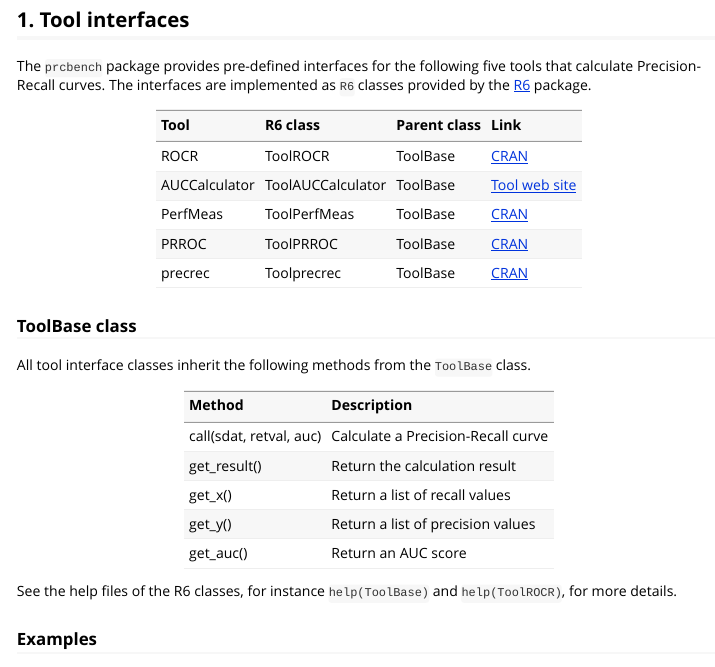
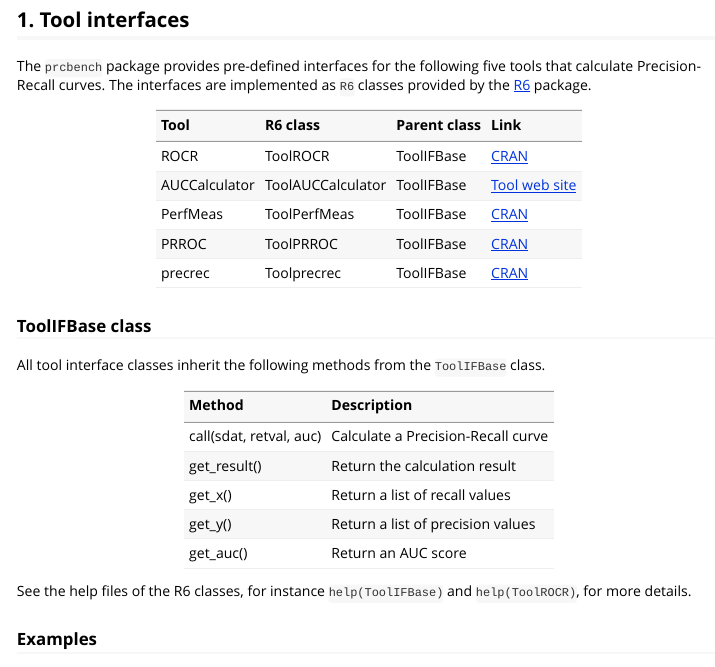
Before and after one commit to evalclass/prcbench, an R Markdown document (vignettes/introduction.Rmd): the page in a window 1100 px wide, from 160 px down. Rendered offline with R 4.5, knitr and Pandoc, with nearby package versions; code that draws random numbers runs with fixed seeds of ours; some code elsewhere in the file could not run offline.

Commit message:
Change class names from ToolBase to ToolIFBase

```diff
--- a/R/tool_zzz.R
+++ b/R/tool_zzz.R
@@ -32,8 +32,8 @@
 #' @docType class
 #' @format An R6 class object.
 #' @export
-ToolBase <- R6::R6Class(
-  "ToolBase",
+ToolIFBase <- R6::R6Class(
+  "ToolIFBase",
   public = list(
     initialize = function(...) {
       arglist <- list(...)
@@ -123,7 +123,7 @@
 #' @format An R6 class object.
 #' @export
 ToolROCR <- R6::R6Class(
-  "ToolROCR", inherit = ToolBase,
+  "ToolROCR", inherit = ToolIFBase,
   private = list(toolname = "ROCR", f_wrapper = .rocr_wrapper)
 )
 
@@ -175,7 +175,7 @@
 #' @format An R6 class object.
 #' @export
 ToolAUCCalculator <- R6::R6Class(
-  "ToolAUCCalculator", inherit = ToolBase,
+  "ToolAUCCalculator", inherit = ToolIFBase,
   public = list(
     initialize = function(...) {
       arglist <- list(...)
@@ -256,7 +256,7 @@
 #' @format An R6 class object.
 #' @export
 ToolPerfMeas <- R6::R6Class(
-  "ToolPerfMeas", inherit = ToolBase,
+  "ToolPerfMeas", inherit = ToolIFBase,
   private = list(toolname = "PerfMeas", f_wrapper = .pm_wrapper)
 )
 
@@ -300,7 +300,7 @@
 #' @format An R6 class object.
 #' @export
 ToolPRROC <- R6::R6Class(
-  "ToolPRROC", inherit = ToolBase,
+  "ToolPRROC", inherit = ToolIFBase,
   public = list(
     initialize = function(...) {
       arglist <- list(...)
@@ -370,6 +370,6 @@
 #' @format An R6 class object.
 #' @export
 Toolprecrec <- R6::R6Class(
-  "Toolprecrec", inherit = ToolBase,
+  "Toolprecrec", inherit = ToolIFBase,
   private = list(toolname = "precrec", f_wrapper = .precrec_wrapper)
 )
--- a/vignettes/introduction.Rmd
+++ b/vignettes/introduction.Rmd
@@ -20,14 +20,14 @@
 
 Tool           R6 class           Parent class  Link
 -------------- ------------------ ------------- ---------------------------------------------------------
-ROCR           ToolROCR           ToolBase       [CRAN](https://cran.r-project.org/web/packages/ROCR)
-AUCCalculator  ToolAUCCalculator  ToolBase      [Tool web site](http://mark.goadrich.com/programs/AUC)
-PerfMeas       ToolPerfMeas       ToolBase       [CRAN](https://cran.r-project.org/web/packages/PerfMeas)
-PRROC          ToolPRROC          ToolBase       [CRAN](https://cran.r-project.org/web/packages/PRROC)
-precrec        Toolprecrec        ToolBase       [CRAN](https://cran.r-project.org/web/packages/precrec)
+ROCR           ToolROCR           ToolIFBase     [CRAN](https://cran.r-project.org/web/packages/ROCR)
+AUCCalculator  ToolAUCCalculator  ToolIFBase    [Tool web site](http://mark.goadrich.com/programs/AUC)
+PerfMeas       ToolPerfMeas       ToolIFBase     [CRAN](https://cran.r-project.org/web/packages/PerfMeas)
+PRROC          ToolPRROC          ToolIFBase     [CRAN](https://cran.r-project.org/web/packages/PRROC)
+precrec        Toolprecrec        ToolIFBase     [CRAN](https://cran.r-project.org/web/packages/precrec)
 
-### ToolBase class
-All tool interface classes inherit the following methods from the `ToolBase` class.
+### ToolIFBase class
+All tool interface classes inherit the following methods from the `ToolIFBase` class.
 
 Method                   Description
 ------------------------ -----------------------------------
@@ -37,7 +37,7 @@
 get_y()                  Return a list of precision values
 get_auc()                Return an AUC score
 
-See the help files of the R6 classes, for instance `help(ToolBase)` and
+See the help files of the R6 classes, for instance `help(ToolIFBase)` and
 `help(ToolROCR)`, for more details.
 
 ### Examples
```
Also changed, not shown: R/tool_zzz.R (46 more changed lines), 14 other files.
